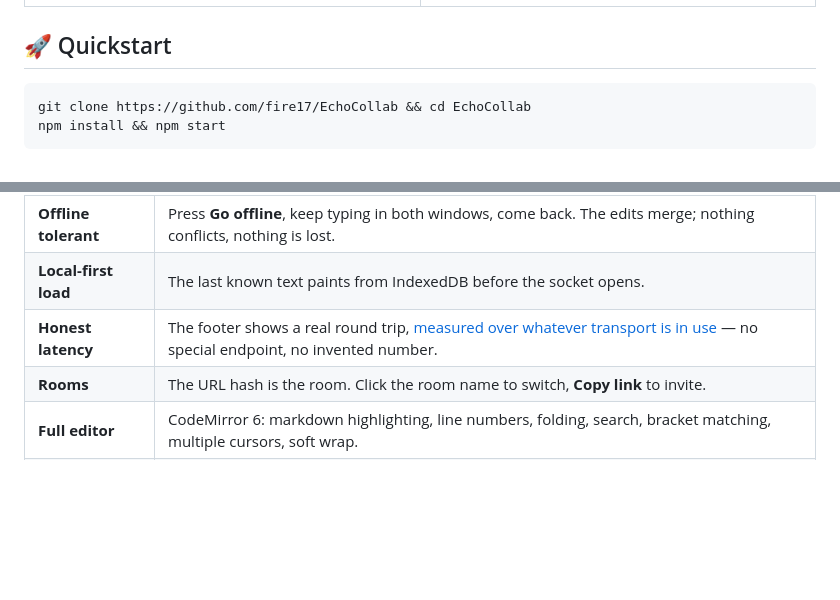
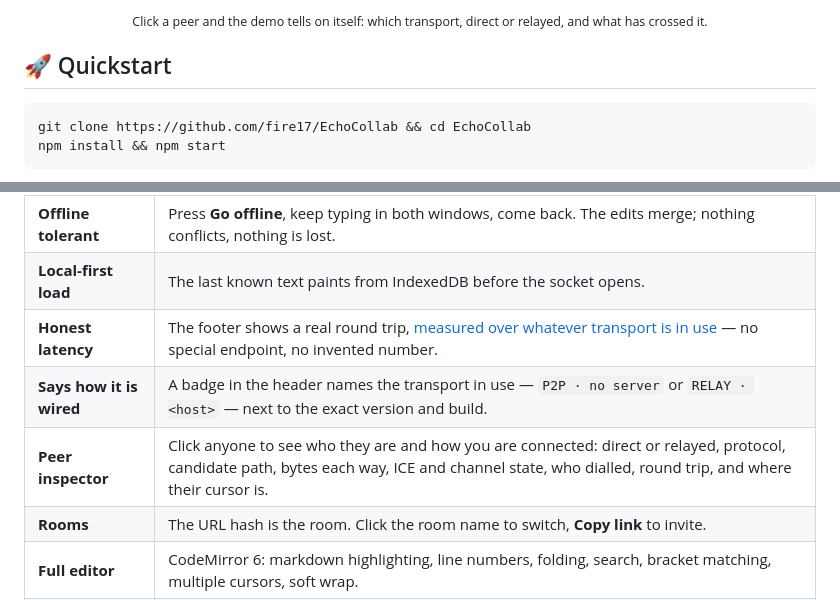
Before and after one commit to fire17/EchoCollab, a Markdown page: README.md, 2 parts joined by grey strips. GitHub-like rendering; blank space fills up the shorter version.

```diff
--- a/README.md
+++ b/README.md
@@ -42,4 +45,6 @@
 </table>
+
+<div align="center"><sub>Click a peer and the demo tells on itself: which transport, direct or relayed, and what has crossed it.</sub></div>
 
 ## 🚀 Quickstart
 
@@ -63,6 +68,8 @@ Or skip all of it and open **[dxos.akeyo.io](https://dxos.akeyo.io)** twice.
 | **Offline tolerant** | Press **Go offline**, keep typing in both windows, come back. The edits merge; nothing conflicts, nothing is lost. |
 | **Local-first load** | The last known text paints from IndexedDB before the socket opens. |
 | **Honest latency** | The footer shows a real round trip, [measured over whatever transport is in use](src/pulse.js) — no special endpoint, no invented number. |
+| **Says how it is wired** | A badge in the header names the transport in use — `P2P · no server` or `RELAY · <host>` — next to the exact version and build. |
+| **Peer inspector** | Click anyone to see who they are and how you are connected: direct or relayed, protocol, candidate path, bytes each way, ICE and channel state, who dialled, round trip, and where their cursor is. |
 | **Rooms** | The URL hash is the room. Click the room name to switch, **Copy link** to invite. |
 | **Full editor** | CodeMirror 6: markdown highlighting, line numbers, folding, search, bracket matching, multiple cursors, soft wrap. |
 | **Survives restarts** | Rooms are [snapshotted to disk](server/persistence.js) and reloaded; empty rooms are evicted from memory. |
```
Also changed, not shown: other parts of README.md (+3 -0 lines), assets/shot-inspector.png (added), 8 other files.
